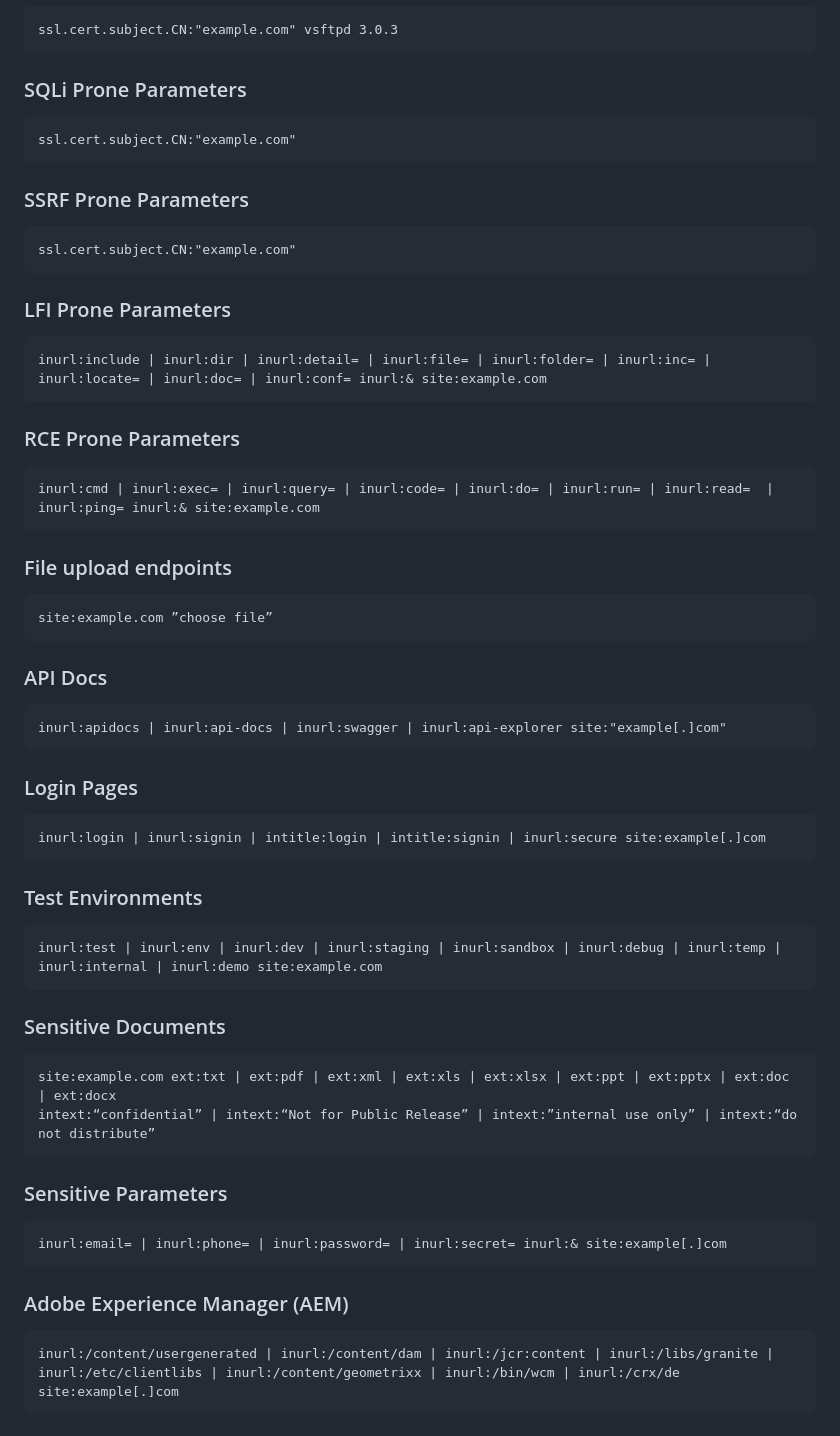
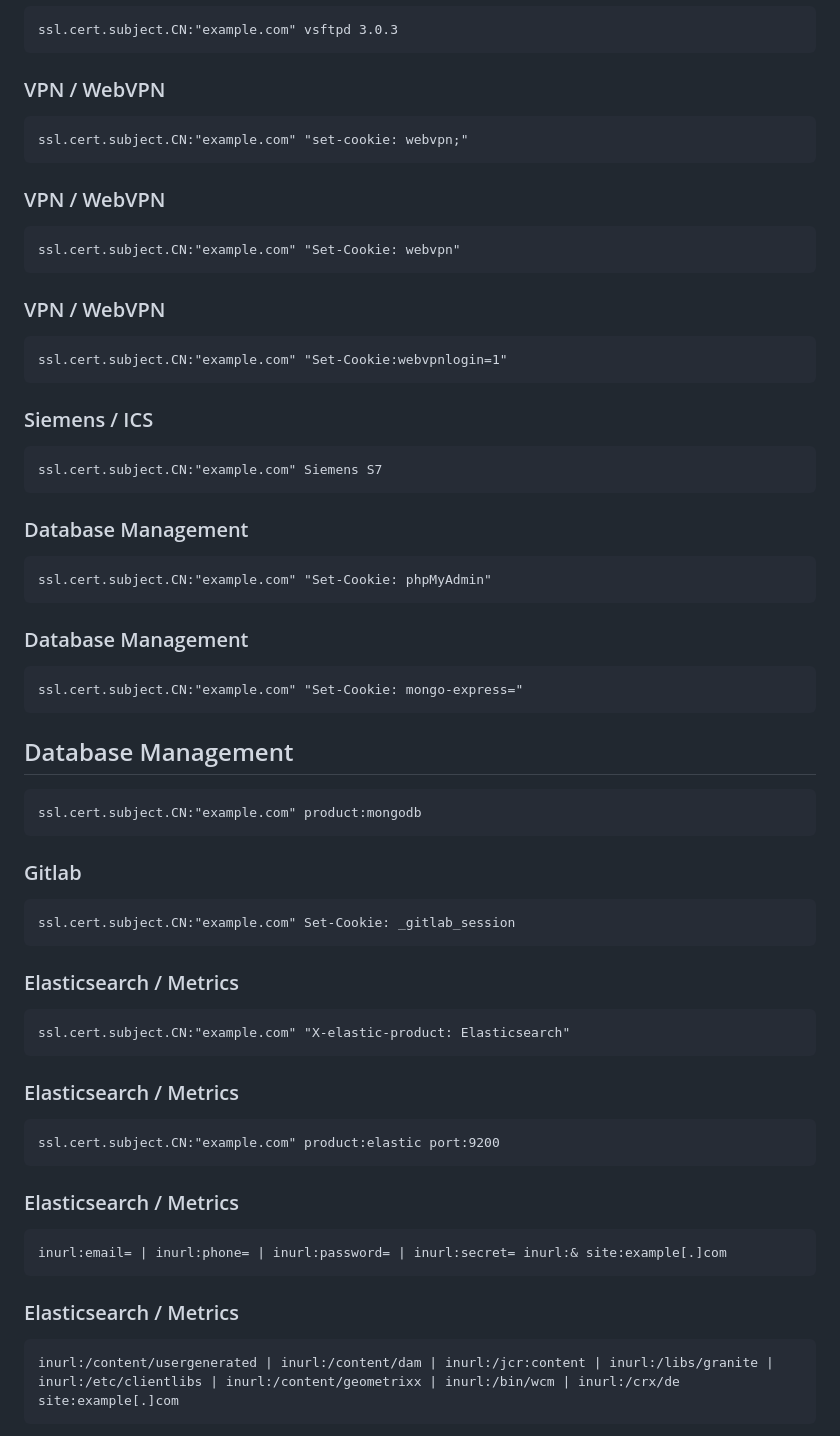
Before and after one commit to gonn4cry/Dorking, a Markdown page: docs/SHODAN/SHODAN.md, the part around the change. GitHub-like rendering.

````diff
--- a/docs/SHODAN/SHODAN.md
+++ b/docs/SHODAN/SHODAN.md
@@ -49,68 +49,71 @@ ssl.cert.subject.CN:"example.com" 230 'anonymous@' login ok
 ssl.cert.subject.CN:"example.com" vsftpd 3.0.3
 ```
 
-### SQLi Prone Parameters
+### VPN / WebVPN
 
 ```
-ssl.cert.subject.CN:"example.com"
+ssl.cert.subject.CN:"example.com" "set-cookie: webvpn;"
 ```
 
-### SSRF Prone Parameters
+### VPN / WebVPN
+```
+ssl.cert.subject.CN:"example.com" "Set-Cookie: webvpn"
+```
+
+### VPN / WebVPN
 
 ```
-ssl.cert.subject.CN:"example.com"
+ssl.cert.subject.CN:"example.com" "Set-Cookie:webvpnlogin=1"
 ```
 
-### LFI Prone Parameters
+### Siemens / ICS
 
 ```
-inurl:include | inurl:dir | inurl:detail= | inurl:file= | inurl:folder= | inurl:inc= | inurl:locate= | inurl:doc= | inurl:conf= inurl:& site:example.com
+ssl.cert.subject.CN:"example.com" Siemens S7
 ```
 
-### RCE Prone Parameters
+### Database Management
 
 ```
-inurl:cmd | inurl:exec= | inurl:query= | inurl:code= | inurl:do= | inurl:run= | inurl:read=  | inurl:ping= inurl:& site:example.com
+ssl.cert.subject.CN:"example.com" "Set-Cookie: phpMyAdmin"
 ```
 
-### File upload endpoints
+### Database Management
 
 ```
-site:example.com ”choose file”
+ssl.cert.subject.CN:"example.com" "Set-Cookie: mongo-express="
 ```
 
-### API Docs
+## Database Management
 
 ```
-inurl:apidocs | inurl:api-docs | inurl:swagger | inurl:api-explorer site:"example[.]com"
+ssl.cert.subject.CN:"example.com" product:mongodb
 ```
 
-### Login Pages
+### Gitlab
+```
+ssl.cert.subject.CN:"example.com" Set-Cookie: _gitlab_session
+```
+
+### Elasticsearch / Metrics
 
 ```
-inurl:login | inurl:signin | intitle:login | intitle:signin | inurl:secure site:example[.]com
+ssl.cert.subject.CN:"example.com" "X-elastic-product: Elasticsearch"
 ```
 
-### Test Environments
+### Elasticsearch / Metrics
 
 ```
-inurl:test | inurl:env | inurl:dev | inurl:staging | inurl:sandbox | inurl:debug | inurl:temp | inurl:internal | inurl:demo site:example.com
+ssl.cert.subject.CN:"example.com" product:elastic port:9200
 ```
 
-### Sensitive Documents
-
-```
-site:example.com ext:txt | ext:pdf | ext:xml | ext:xls | ext:xlsx | ext:ppt | ext:pptx | ext:doc | ext:docx
-intext:“confidential” | intext:“Not for Public Release” | intext:”internal use only” | intext:“do not distribute”
-```
-
-### Sensitive Parameters
+### Elasticsearch / Metrics
 
 ```
 inurl:email= | inurl:phone= | inurl:password= | inurl:secret= inurl:& site:example[.]com
 ```
 
-### Adobe Experience Manager (AEM)
+### Elasticsearch / Metrics
 
 ```
 inurl:/content/usergenerated | inurl:/content/dam | inurl:/jcr:content | inurl:/libs/granite | inurl:/etc/clientlibs | inurl:/content/geometrixx | inurl:/bin/wcm | inurl:/crx/de site:example[.]com
````
